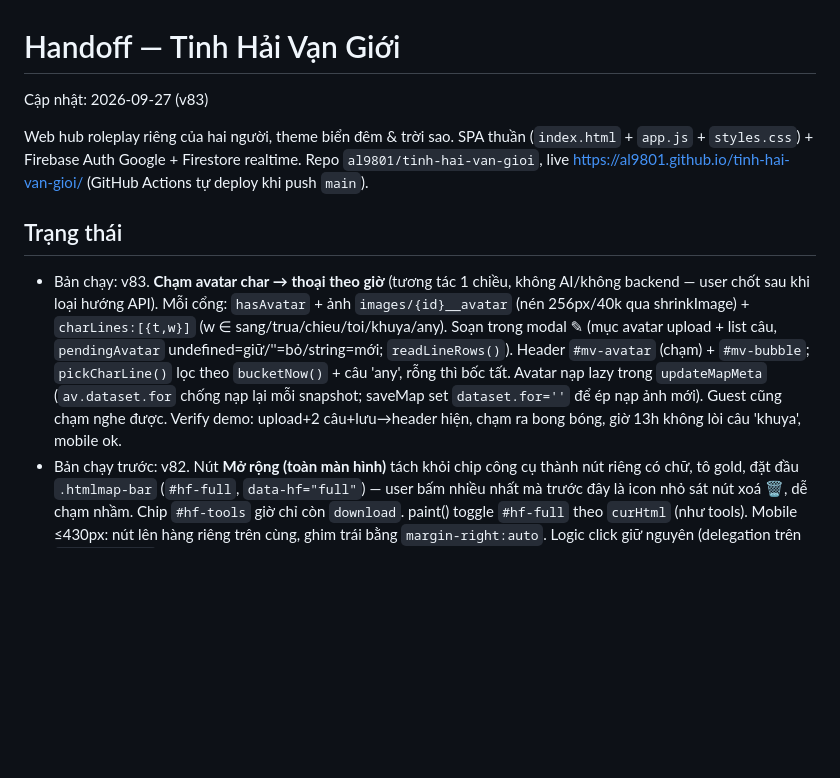
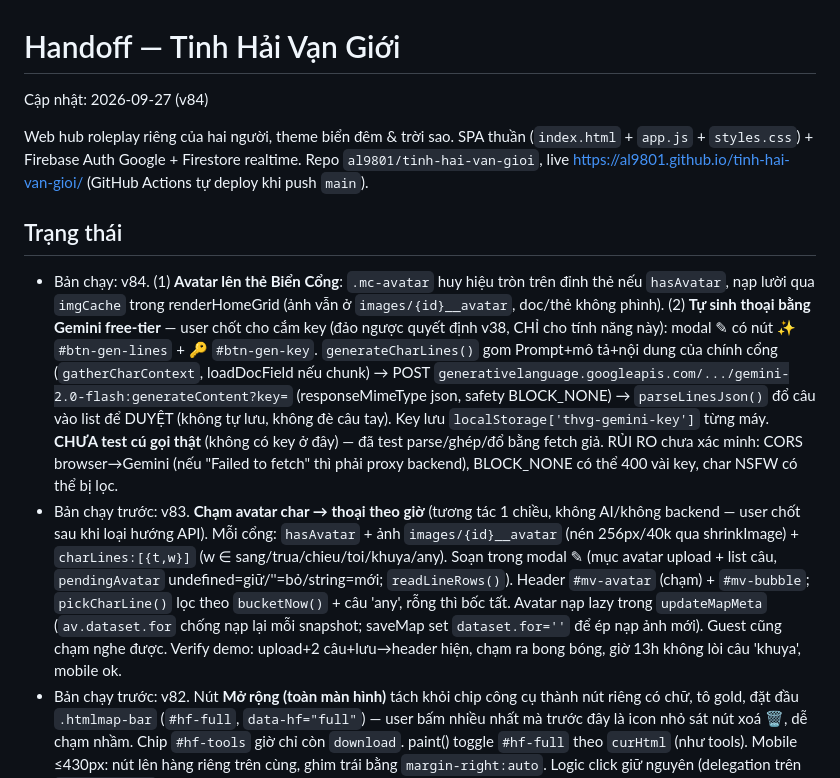
Before and after one commit to al9801/tinh-hai-van-gioi, a Markdown page: docs/HANDOFF.md, the part around the change. Drawn GitHub-style; blank space fills up the shorter version.

Commit message:
docs: cập nhật HANDOFF cho v84 (avatar lên thẻ + tự sinh thoại Gemini)

```diff
--- a/docs/HANDOFF.md
+++ b/docs/HANDOFF.md
@@ -1,5 +1,5 @@
 # Handoff — Tinh Hải Vạn Giới
-Cập nhật: 2026-09-27 (v83)
+Cập nhật: 2026-09-27 (v84)
 
 Web hub roleplay riêng của hai người, theme biển đêm & trời sao. SPA thuần
 (`index.html` + `app.js` + `styles.css`) + Firebase Auth Google + Firestore realtime.
@@ -7,7 +7,8 @@ Repo `al9801/tinh-hai-van-gioi`, live https://al9801.github.io/tinh-hai-van-gioi
 (GitHub Actions tự deploy khi push `main`).
 
 ## Trạng thái
-- Bản chạy: v83. **Chạm avatar char → thoại theo giờ** (tương tác 1 chiều, không AI/không backend — user chốt sau khi loại hướng API). Mỗi cổng: `hasAvatar` + ảnh `images/{id}__avatar` (nén 256px/40k qua shrinkImage) + `charLines:[{t,w}]` (w ∈ sang/trua/chieu/toi/khuya/any). Soạn trong modal ✎ (mục avatar upload + list câu, `pendingAvatar` undefined=giữ/''=bỏ/string=mới; `readLineRows()`). Header `#mv-avatar` (chạm) + `#mv-bubble`; `pickCharLine()` lọc theo `bucketNow()` + câu 'any', rỗng thì bốc tất. Avatar nạp lazy trong `updateMapMeta` (`av.dataset.for` chống nạp lại mỗi snapshot; saveMap set `dataset.for=''` để ép nạp ảnh mới). Guest cũng chạm nghe được. Verify demo: upload+2 câu+lưu→header hiện, chạm ra bong bóng, giờ 13h không lòi câu 'khuya', mobile ok.
+- Bản chạy: v84. (1) **Avatar lên thẻ Biển Cổng**: `.mc-avatar` huy hiệu tròn trên đỉnh thẻ nếu `hasAvatar`, nạp lười qua `imgCache` trong renderHomeGrid (ảnh vẫn ở `images/{id}__avatar`, doc/thẻ không phình). (2) **Tự sinh thoại bằng Gemini free-tier** — user chốt cho cắm key (đảo ngược quyết định v38, CHỈ cho tính năng này): modal ✎ có nút ✨ `#btn-gen-lines` + 🔑 `#btn-gen-key`. `generateCharLines()` gom Prompt+mô tả+nội dung của chính cổng (`gatherCharContext`, loadDocField nếu chunk) → POST `generativelanguage.googleapis.com/.../gemini-2.0-flash:generateContent?key=` (responseMimeType json, safety BLOCK_NONE) → `parseLinesJson()` đổ câu vào list để DUYỆT (không tự lưu, không đè câu tay). Key lưu `localStorage['thvg-gemini-key']` từng máy. **CHƯA test cú gọi thật** (không có key ở đây) — đã test parse/ghép/đổ bằng fetch giả. RỦI RO chưa xác minh: CORS browser→Gemini (nếu "Failed to fetch" thì phải proxy backend), BLOCK_NONE có thể 400 vài key, char NSFW có thể bị lọc.
+- Bản chạy trước: v83. **Chạm avatar char → thoại theo giờ** (tương tác 1 chiều, không AI/không backend — user chốt sau khi loại hướng API). Mỗi cổng: `hasAvatar` + ảnh `images/{id}__avatar` (nén 256px/40k qua shrinkImage) + `charLines:[{t,w}]` (w ∈ sang/trua/chieu/toi/khuya/any). Soạn trong modal ✎ (mục avatar upload + list câu, `pendingAvatar` undefined=giữ/''=bỏ/string=mới; `readLineRows()`). Header `#mv-avatar` (chạm) + `#mv-bubble`; `pickCharLine()` lọc theo `bucketNow()` + câu 'any', rỗng thì bốc tất. Avatar nạp lazy trong `updateMapMeta` (`av.dataset.for` chống nạp lại mỗi snapshot; saveMap set `dataset.for=''` để ép nạp ảnh mới). Guest cũng chạm nghe được. Verify demo: upload+2 câu+lưu→header hiện, chạm ra bong bóng, giờ 13h không lòi câu 'khuya', mobile ok.
 - Bản chạy trước: v82. Nút **Mở rộng (toàn màn hình)** tách khỏi chip công cụ thành nút riêng có chữ, tô gold, đặt đầu `.htmlmap-bar` (`#hf-full`, `data-hf="full"`) — user bấm nhiều nhất mà trước đây là icon nhỏ sát nút xoá 🗑, dễ chạm nhầm. Chip `#hf-tools` giờ chỉ còn `download`. paint() toggle `#hf-full` theo `curHtml` (như tools). Mobile ≤430px: nút lên hàng riêng trên cùng, ghim trái bằng `margin-right:auto`. Logic click giữ nguyên (delegation trên `.htmlmap-bar`).
 - Bản chạy trước: v81. **Bản đồ / Hồ sơ nhiều trang + tải xuống, thanh toàn icon.** `renderHtmlFileTab` viết lại: danh sách trang lưu trên doc map (`htmlPages` / `profilePages` = `[{id,name}]`), nội dung ở `mapfiles/{id}` — trang đầu dùng id gốc (`{mapId}` / `{mapId}__hoso`), trang thêm `…__p<base36>`. Map cũ chỉ có cờ `hasHtml`/`hasProfile` → tự coi là 1 trang (`hfPagesOf`); cờ vẫn được ghi để thẻ cổng/tab mặc định dùng tiếp. Thanh = chip lật trang `‹ n/N › | ＋ ⟳ 🗑` (tái dùng `.page-nav-chip`/`.pgn-btn`) + chip `⛶ ⬇`, icon Lucide SVG inline (`HF_IC`). Phím ←→ lật (listener global thêm selector `.hf-nav`). `deleteMap` dọn cả trang thêm. Không cần đổi firestore.rules (mapfiles/{id} đã mở chung). Verify demo: thêm/lật/thay/gỡ tới rỗng/tải xuống, 375px không tràn.
 - Bản chạy trước: v80. **Thanh cuộn kéo được** ở mép phải (`#scrollbar`/`#scrollbar-thumb` trong index.html) — native scrollbar ẩn trên macOS / không có trên cảm ứng nên user "vuốt rất lâu mới tới đáy". Tự vẽ: `scrollbarUpdate()` ẩn/hiện theo `scrollHeight-innerHeight<400`, tính chiều cao/vị trí thumb theo tỷ lệ; kéo cả chuột (`mousedown/move/up`) lẫn cảm ứng (`touchstart/move/up`, touchmove non-passive để preventDefault). Hook vào listener scroll + `resize` + cuối `route()` (đo lại sau 350ms cho ảnh tải trễ). Thanh hiện thường trực khi trang dài (không tự-ẩn — user muốn THẤY nó). BẪY đã dính: `wireScrollbar()` ban đầu để IIFE chạy ngay ~dòng 132 → TDZ vì `$` khai báo dòng 146 → cả app trắng. Chuyển thành function, gọi ở cuối file cạnh `boot()`. Verify chuột+cảm ứng kéo tới đỉnh/đáy, ẩn ở trang ngắn (home).
```
